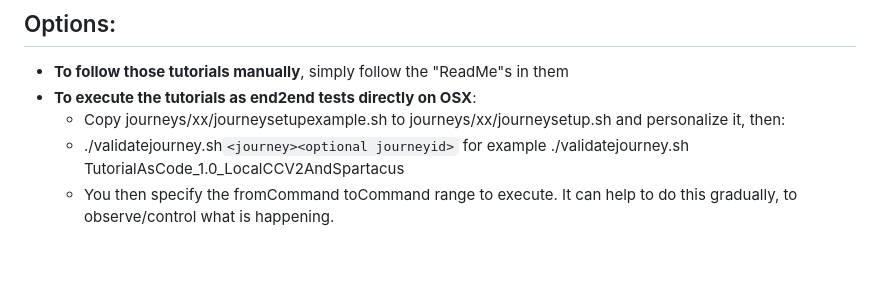
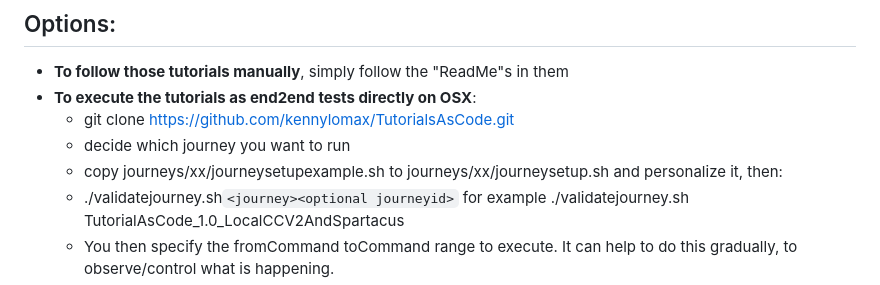
Before and after one commit to kennylomax/TutorialsAsCode, a Markdown page: README.md, the part around the change. Rendered like a GitHub page; blank space fills up the shorter version.

Commit message:
git clone

```diff
--- a/README.md
+++ b/README.md
@@ -19,7 +19,9 @@
 
 - **To follow those tutorials manually**, simply follow the "ReadMe"s in them
 - **To execute the tutorials as end2end tests directly on OSX**:
-  - Copy journeys/xx/journeysetupexample.sh to journeys/xx/journeysetup.sh and personalize it, then:
+  - git clone https://github.com/kennylomax/TutorialsAsCode.git
+  - decide which journey you want to run
+  - copy journeys/xx/journeysetupexample.sh to journeys/xx/journeysetup.sh and personalize it, then:
   - ./validatejourney.sh`<journey><optional journeyid>` for example ./validatejourney.sh TutorialAsCode_1.0_LocalCCV2AndSpartacus
   - You then specify the fromCommand toCommand range to execute. It can help to do this gradually, to observe/control what is happening.
 - **To execute the tutorials as end2end tests directly in Docker **
```
